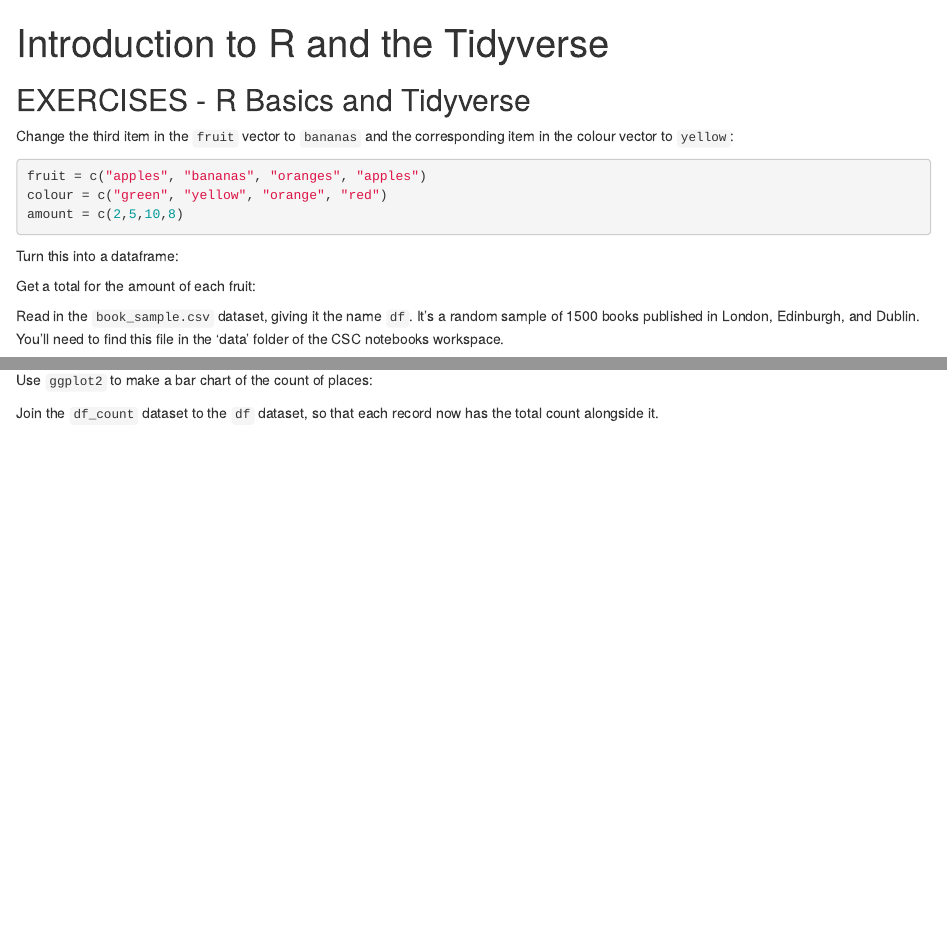
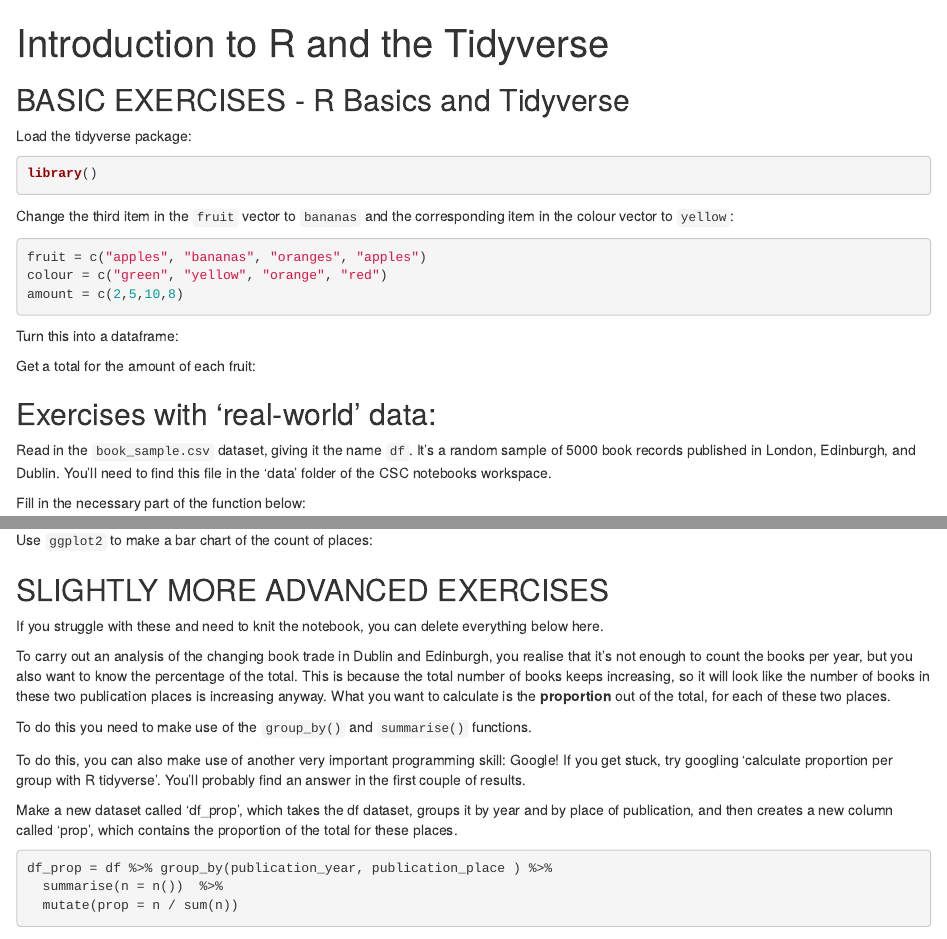
Before and after one commit to COMHIS/applying-network-analysis-to-humanities, an R Markdown document (notebooks/1-2-intro-to-r_nb.Rmd): the page in a window 1100 px wide, from its top, and a second part further down, joined at a grey line. Rendered offline with R 4.5, knitr and Pandoc, with nearby package versions; some code elsewhere in the file could not run offline; common packages that the code uses without loading them are loaded.

Commit message:
updated intro slide

````diff
--- a/notebooks/1-2-intro-to-r_nb.Rmd
+++ b/notebooks/1-2-intro-to-r_nb.Rmd
@@ -5,7 +5,14 @@ output:
     df_print: paged
 ---
 
-## EXERCISES - R Basics and Tidyverse
+## BASIC EXERCISES - R Basics and Tidyverse
+
+Load the tidyverse package:
+
+```{r}
+library()
+```
+
 
 Change the third item in the `fruit` vector to `bananas` and the corresponding item in the colour vector to `yellow`:
 
@@ -27,7 +34,10 @@ Get a total for the amount of each fruit:
 
 ```
 
-Read in the `book_sample.csv` dataset, giving it the name `df`. It's a random sample of 1500 books published in London, Edinburgh, and Dublin. You'll need to find this file in the 'data' folder of the CSC notebooks workspace.
+
+## Exercises with 'real-world' data:
+
+Read in the `book_sample.csv` dataset, giving it the name `df`. It's a random sample of 5000 book records published in London, Edinburgh, and Dublin. You'll need to find this file in the 'data' folder of the CSC notebooks workspace.
 
 Fill in the necessary part of the function below:
 
@@ -66,4 +81,21 @@ Use `ggplot2` to make a bar chart of the count of places:
 
 ```
 
-Join the `df_count` dataset to the `df` dataset, so that each record now has the total count alongside it.
+## SLIGHTLY MORE ADVANCED EXERCISES
+
+If you struggle with these and need to knit the notebook, you can delete everything below here.
+
+To carry out an analysis of the changing book trade in Dublin and Edinburgh, you realise that it's not enough to count the books per year, but you also want to know the percentage of the total. This is because the total number of books keeps increasing, so it will look like the number of books in these two publication places is increasing anyway. What you want to calculate is the **proportion** out of the total, for each of these two places.
+
+To do this you need to make use of the `group_by()` and `summarise()` functions.
+
+To do this, you can also make use of another very important programming skill: Google! If you get stuck, try googling 'calculate proportion per group with R tidyverse'. You'll probably find an answer in the first couple of results.
+
+Make a new dataset called 'df_prop', which takes the df dataset, groups it by year and by place of publication, and then creates a new column called 'prop', which contains the proportion of the total for these places.
+
+
+```{r}
+
+df_prop = df %>% group_by(publication_year, publication_place ) %>%
+  summarise(n = n())  %>%
+  mutate(prop = n / sum(n))
````
Also changed, not shown: notebooks/1-2-intro-to-r_nb.Rmd (21 more changed lines).
